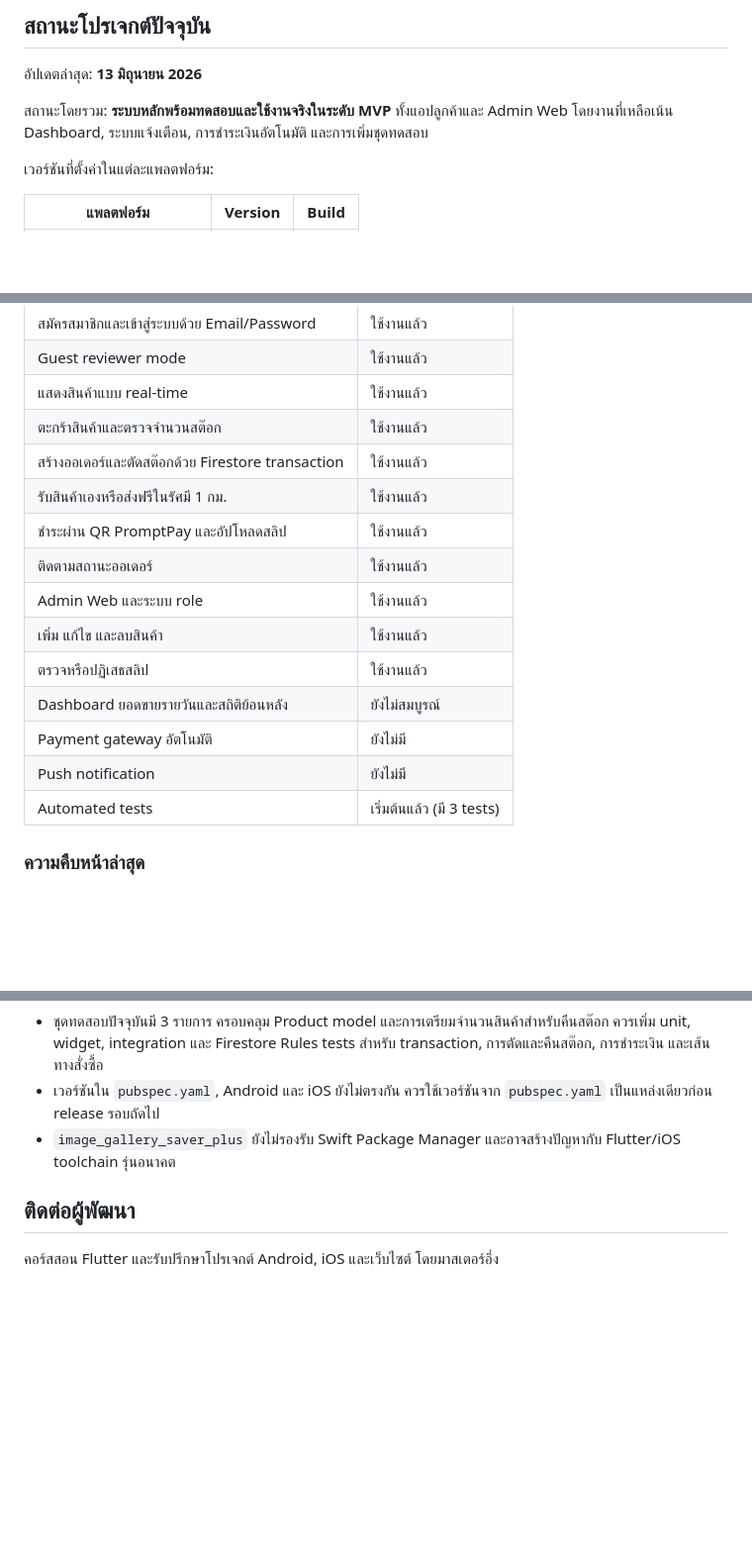
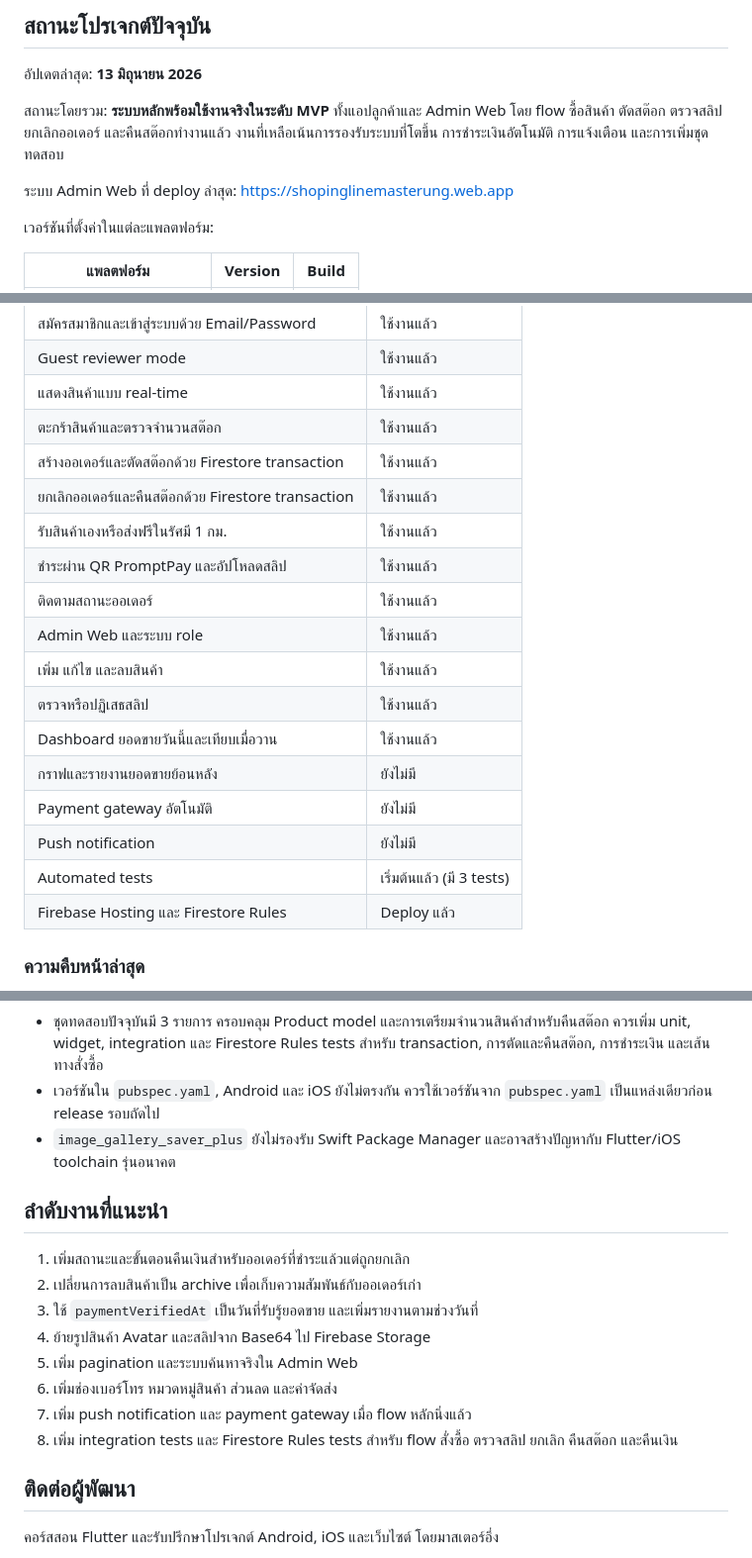
Before and after one commit to masterUNG/shoponlinemasterung, a Markdown page: README.md, 3 parts joined by grey strips. Shown at 99% size. Drawn GitHub-style; blank space fills up the shorter version.

Commit message:
feat: update project status and enhance dashboard features

```diff
--- a/README.md
+++ b/README.md
@@ -11,9 +11,13 @@
 
 อัปเดตล่าสุด: **13 มิถุนายน 2026**
 
-สถานะโดยรวม: **ระบบหลักพร้อมทดสอบและใช้งานจริงในระดับ MVP** ทั้งแอปลูกค้าและ
-Admin Web โดยงานที่เหลือเน้น Dashboard, ระบบแจ้งเตือน, การชำระเงินอัตโนมัติ
-และการเพิ่มชุดทดสอบ
+สถานะโดยรวม: **ระบบหลักพร้อมใช้งานจริงในระดับ MVP** ทั้งแอปลูกค้าและ
+Admin Web โดย flow ซื้อสินค้า ตัดสต๊อก ตรวจสลิป ยกเลิกออเดอร์
+และคืนสต๊อกทำงานแล้ว งานที่เหลือเน้นการรองรับระบบที่โตขึ้น
+การชำระเงินอัตโนมัติ การแจ้งเตือน และการเพิ่มชุดทดสอบ
+
+ระบบ Admin Web ที่ deploy ล่าสุด:
+<https://shopinglinemasterung.web.app>
 
 เวอร์ชันที่ตั้งค่าในแต่ละแพลตฟอร์ม:
 
@@ -35,16 +39,19 @@ Admin Web โดยงานที่เหลือเน้น Dashboard, ร
 | แสดงสินค้าแบบ real-time | ใช้งานแล้ว |
 | ตะกร้าสินค้าและตรวจจำนวนสต๊อก | ใช้งานแล้ว |
 | สร้างออเดอร์และตัดสต๊อกด้วย Firestore transaction | ใช้งานแล้ว |
+| ยกเลิกออเดอร์และคืนสต๊อกด้วย Firestore transaction | ใช้งานแล้ว |
 | รับสินค้าเองหรือส่งฟรีในรัศมี 1 กม. | ใช้งานแล้ว |
 | ชำระผ่าน QR PromptPay และอัปโหลดสลิป | ใช้งานแล้ว |
 | ติดตามสถานะออเดอร์ | ใช้งานแล้ว |
 | Admin Web และระบบ role | ใช้งานแล้ว |
 | เพิ่ม แก้ไข และลบสินค้า | ใช้งานแล้ว |
 | ตรวจหรือปฏิเสธสลิป | ใช้งานแล้ว |
-| Dashboard ยอดขายรายวันและสถิติย้อนหลัง | ยังไม่สมบูรณ์ |
+| Dashboard ยอดขายวันนี้และเทียบเมื่อวาน | ใช้งานแล้ว |
+| กราฟและรายงานยอดขายย้อนหลัง | ยังไม่มี |
 | Payment gateway อัตโนมัติ | ยังไม่มี |
 | Push notification | ยังไม่มี |
 | Automated tests | เริ่มต้นแล้ว (มี 3 tests) |
+| Firebase Hosting และ Firestore Rules | Deploy แล้ว |
 
 ### ความคืบหน้าล่าสุด
 
@@ -367,6 +385,18 @@ firebase deploy --only firestore:rules
 - `image_gallery_saver_plus` ยังไม่รองรับ Swift Package Manager
   และอาจสร้างปัญหากับ Flutter/iOS toolchain รุ่นอนาคต
 
+## ลำดับงานที่แนะนำ
+
+1. เพิ่มสถานะและขั้นตอนคืนเงินสำหรับออเดอร์ที่ชำระแล้วแต่ถูกยกเลิก
+2. เปลี่ยนการลบสินค้าเป็น archive เพื่อเก็บความสัมพันธ์กับออเดอร์เก่า
+3. ใช้ `paymentVerifiedAt` เป็นวันที่รับรู้ยอดขาย และเพิ่มรายงานตามช่วงวันที่
+4. ย้ายรูปสินค้า Avatar และสลิปจาก Base64 ไป Firebase Storage
+5. เพิ่ม pagination และระบบค้นหาจริงใน Admin Web
+6. เพิ่มช่องเบอร์โทร หมวดหมู่สินค้า ส่วนลด และค่าจัดส่ง
+7. เพิ่ม push notification และ payment gateway เมื่อ flow หลักนิ่งแล้ว
+8. เพิ่ม integration tests และ Firestore Rules tests สำหรับ flow สั่งซื้อ
+   ตรวจสลิป ยกเลิก คืนสต๊อก และคืนเงิน
+
 ## ติดต่อผู้พัฒนา
 
 คอร์สสอน Flutter และรับปรึกษาโปรเจกต์ Android, iOS และเว็บไซต์ โดยมาสเตอร์อึ่ง
```
Also changed, not shown: other parts of README.md (+12 -1 lines).
